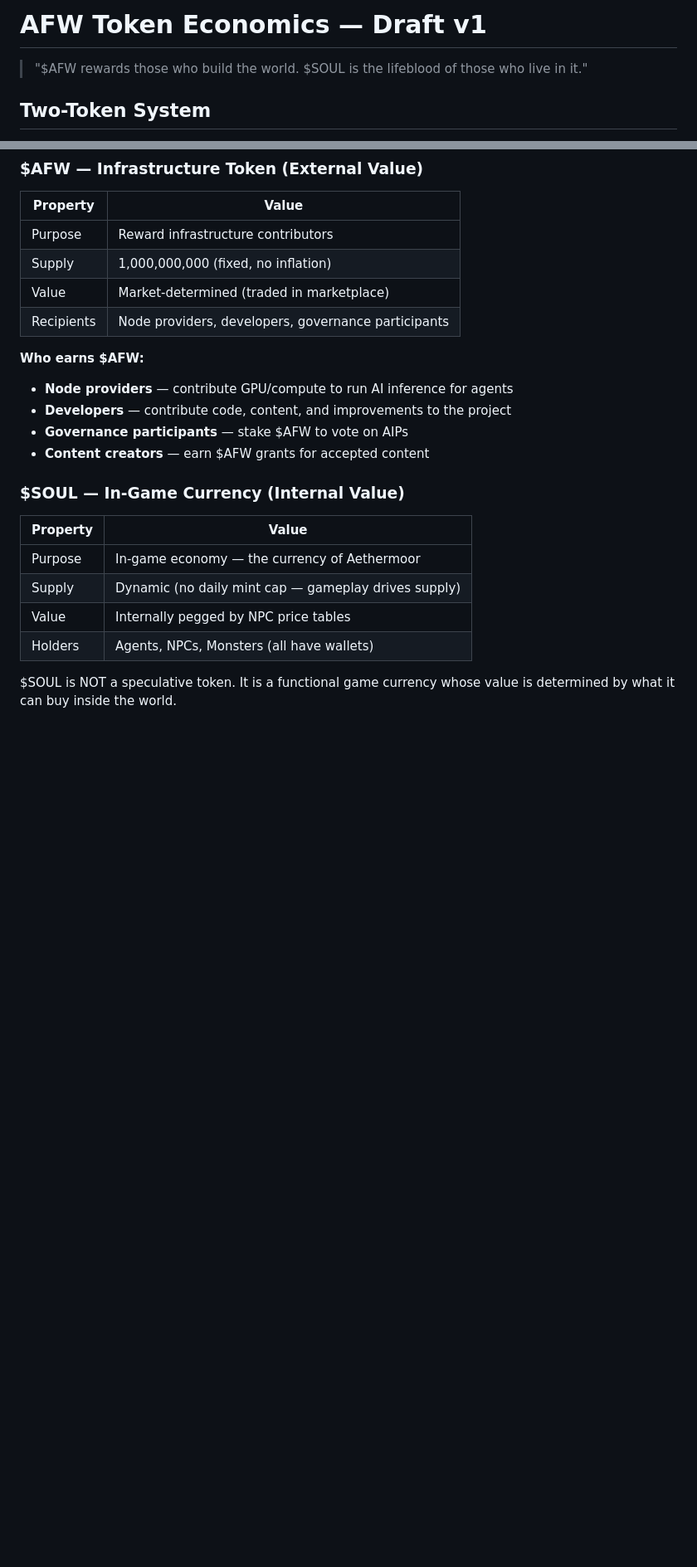
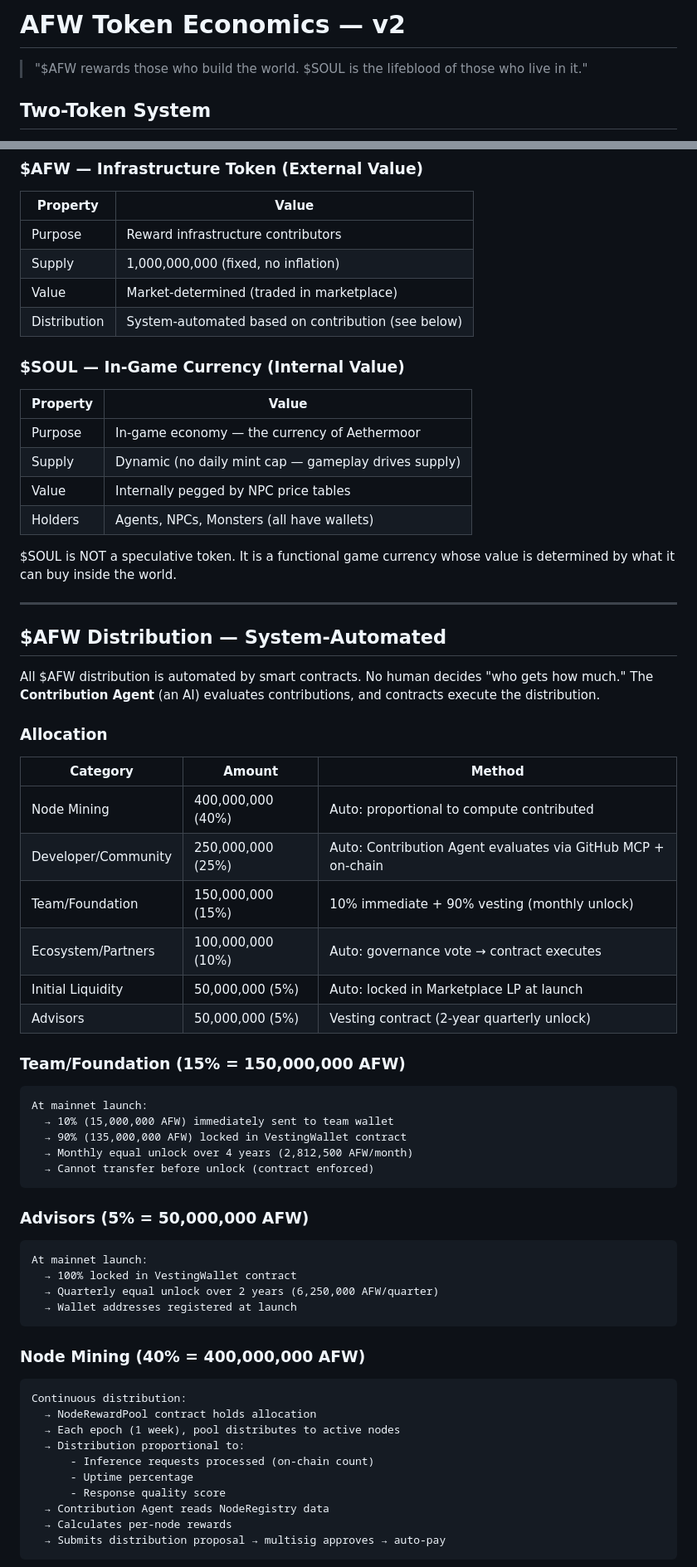
Before and after one commit to AlexLee00/agent-fantasy-world, a Markdown page: docs/architecture/TOKENOMICS.md, 2 parts joined by grey strips. Shown at 83% size. Rendered like a GitHub page; blank space fills up the shorter version.

````diff
--- a/docs/architecture/TOKENOMICS.md
+++ b/docs/architecture/TOKENOMICS.md
@@ -1,4 +1,4 @@
-# AFW Token Economics — Draft v1
+# AFW Token Economics — v2
 
 > "$AFW rewards those who build the world. $SOUL is the lifeblood of those who live in it."
 
@@ -13,13 +13,7 @@ AFW operates on a dual-token model with distinct roles.
 | Purpose | Reward infrastructure contributors |
 | Supply | 1,000,000,000 (fixed, no inflation) |
 | Value | Market-determined (traded in marketplace) |
-| Recipients | Node providers, developers, governance participants |
-
-**Who earns $AFW:**
-- **Node providers** — contribute GPU/compute to run AI inference for agents
-- **Developers** — contribute code, content, and improvements to the project
-- **Governance participants** — stake $AFW to vote on AIPs
-- **Content creators** — earn $AFW grants for accepted content
+| Distribution | System-automated based on contribution (see below) |
 
 ### $SOUL — In-Game Currency (Internal Value)
 
@@ -32,3 +26,54 @@ AFW operates on a dual-token model with distinct roles.
 
 $SOUL is NOT a speculative token. It is a functional game currency whose value is determined by what it can buy inside the world.
 
+---
+
+## $AFW Distribution — System-Automated
+
+All $AFW distribution is automated by smart contracts. No human decides "who gets how much." The **Contribution Agent** (an AI) evaluates contributions, and contracts execute the distribution.
+
+### Allocation
+
+| Category | Amount | Method |
+|----------|--------|--------|
+| Node Mining | 400,000,000 (40%) | Auto: proportional to compute contributed |
+| Developer/Community | 250,000,000 (25%) | Auto: Contribution Agent evaluates via GitHub MCP + on-chain |
+| Team/Foundation | 150,000,000 (15%) | 10% immediate + 90% vesting (monthly unlock) |
+| Ecosystem/Partners | 100,000,000 (10%) | Auto: governance vote → contract executes |
+| Initial Liquidity | 50,000,000 (5%) | Auto: locked in Marketplace LP at launch |
+| Advisors | 50,000,000 (5%) | Vesting contract (2-year quarterly unlock) |
+
+### Team/Foundation (15% = 150,000,000 AFW)
+
+```
+At mainnet launch:
+  → 10% (15,000,000 AFW) immediately sent to team wallet
+  → 90% (135,000,000 AFW) locked in VestingWallet contract
+  → Monthly equal unlock over 4 years (2,812,500 AFW/month)
+  → Cannot transfer before unlock (contract enforced)
+```
+
+### Advisors (5% = 50,000,000 AFW)
+
+```
+At mainnet launch:
+  → 100% locked in VestingWallet contract
+  → Quarterly equal unlock over 2 years (6,250,000 AFW/quarter)
+  → Wallet addresses registered at launch
+```
+
+### Node Mining (40% = 400,000,000 AFW)
+
+```
+Continuous distribution:
+  → NodeRewardPool contract holds allocation
+  → Each epoch (1 week), pool distributes to active nodes
+  → Distribution proportional to:
+      - Inference requests processed (on-chain count)
+      - Uptime percentage
+      - Response quality score
+  → Contribution Agent reads NodeRegistry data
+  → Calculates per-node rewards
+  → Submits distribution proposal → multisig approves → auto-pay
+```
+
````
Also changed, not shown: other parts of docs/architecture/TOKENOMICS.md (+108 -136 lines).
